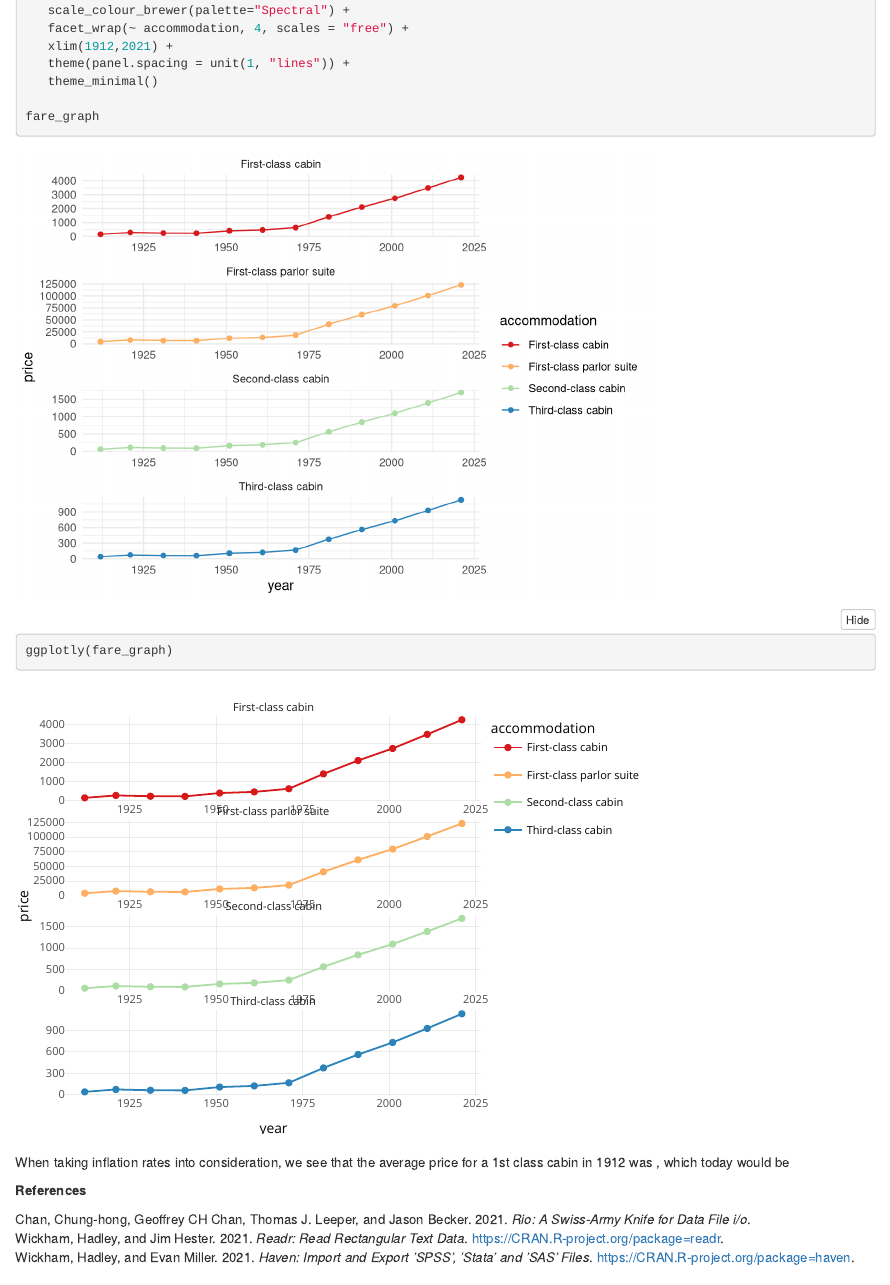
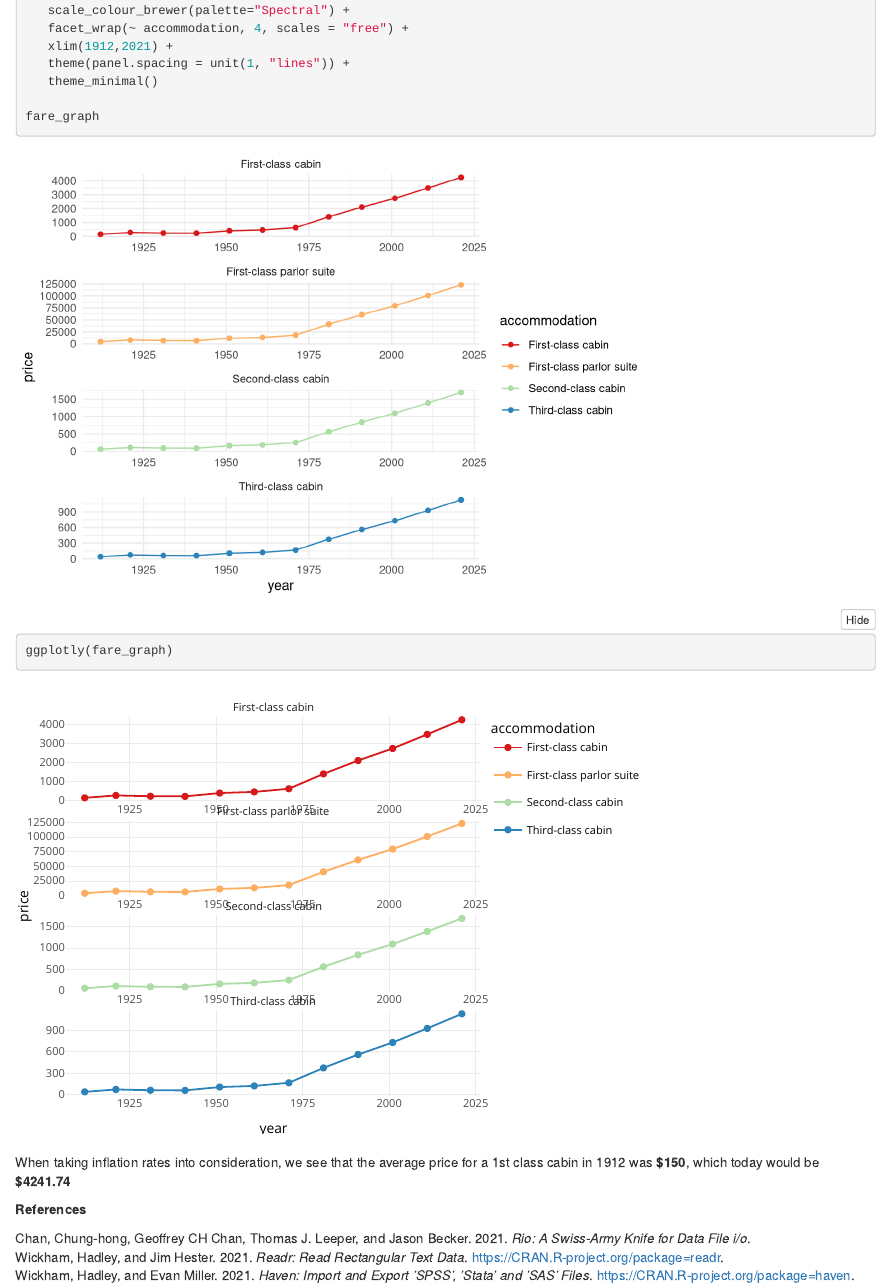
Before and after one commit to mlgallo/final_git, an R Markdown document (scripts/markdown.Rmd): the page in a window 1100 px wide, from 7840 px down. Rendered offline with R 4.5, knitr and Pandoc, with nearby package versions; folded parts are opened; some code elsewhere in the file could not run offline; column names are cleaned by a stand-in for the janitor package.

Commit message:
inline edits

````diff
--- a/scripts/markdown.Rmd
+++ b/scripts/markdown.Rmd
@@ -358,7 +358,14 @@ fare_graph
 
 ggplotly(fare_graph)
 ```
-When taking inflation rates into consideration, we see that the average price for a 1st class cabin in 1912 was , which today would be
 
+```{r echo=FALSE, include=FALSE}
+
+firstavg1912 <- "$150"
+firstavg2021 <- "$4241.74"
+
+```
+
+When taking inflation rates into consideration, we see that the average price for a 1st class cabin in 1912 was **`r firstavg1912`**, which today would be **`r firstavg2021`**
 
 **References**
````
